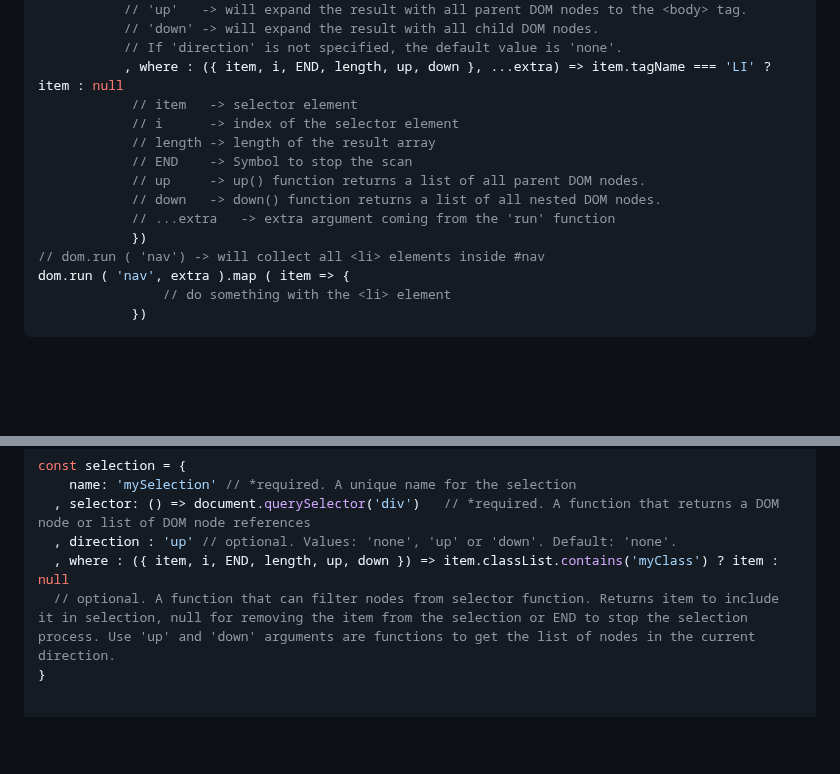
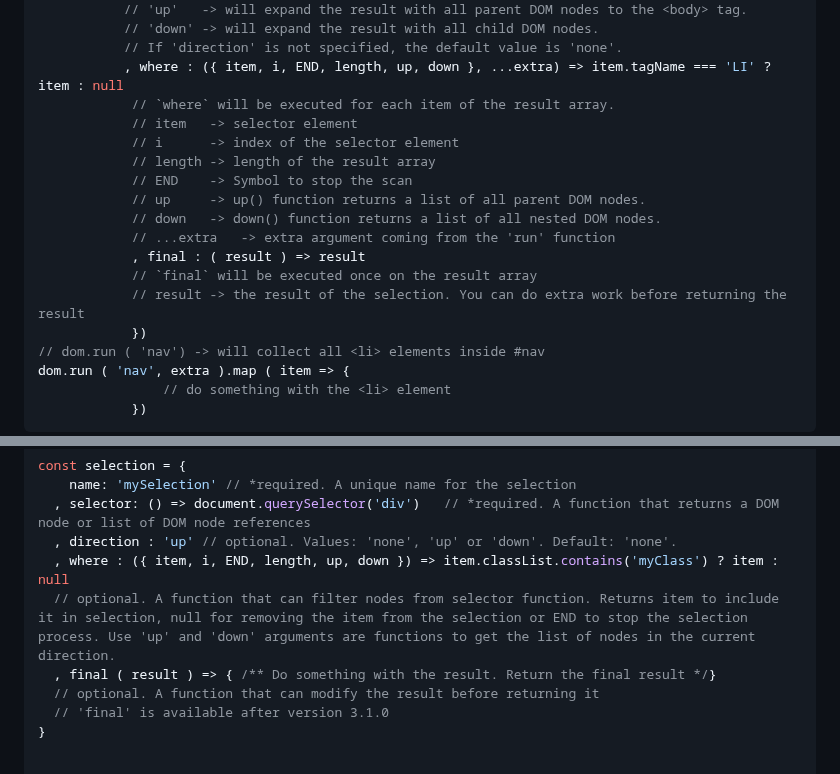
Before and after one commit to PeterNaydenov/dom-selector, a Markdown page: README.md, 2 parts joined by grey strips. GitHub-like rendering; blank space fills up the shorter version.

```diff
--- a/README.md
+++ b/README.md
@@ -74,6 +74,7 @@ dom.define ({
            // 'down' -> will expand the result with all child DOM nodes.
            // If 'direction' is not specified, the default value is 'none'.
            , where : ({ item, i, END, length, up, down }, ...extra) => item.tagName === 'LI' ? item : null
+            // `where` will be executed for each item of the result array.
             // item   -> selector element
             // i      -> index of the selector element
             // length -> length of the result array
@@ -81,6 +82,9 @@ dom.define ({
             // up     -> up() function returns a list of all parent DOM nodes.
             // down   -> down() function returns a list of all nested DOM nodes.
             // ...extra   -> extra argument coming from the 'run' function
+            , final : ( result ) => result
+            // `final` will be executed once on the result array
+            // result -> the result of the selection. You can do extra work before returning the result
             })
 // dom.run ( 'nav') -> will collect all <li> elements inside #nav
 dom.run ( 'nav', extra ).map ( item => {
@@ -98,6 +102,9 @@ const selection = {
   , direction : 'up' // optional. Values: 'none', 'up' or 'down'. Default: 'none'.
   , where : ({ item, i, END, length, up, down }) => item.classList.contains('myClass') ? item : null
   // optional. A function that can filter nodes from selector function. Returns item to include it in selection, null for removing the item from the selection or END to stop the selection process. Use 'up' and 'down' arguments are functions to get the list of nodes in the current direction.
+  , final ( result ) => { /** Do something with the result. Return the final result */}
+  // optional. A function that can modify the result before returning it
+  // 'final' is available after version 3.1.0
 }
 
 
```
